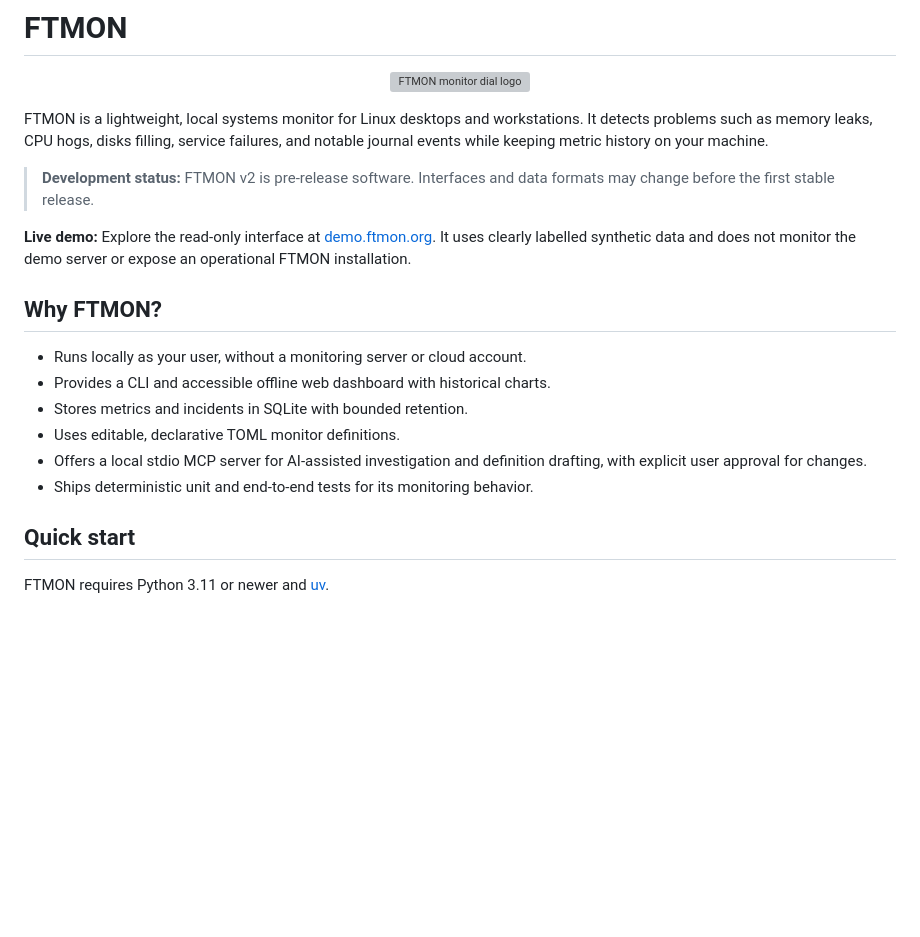
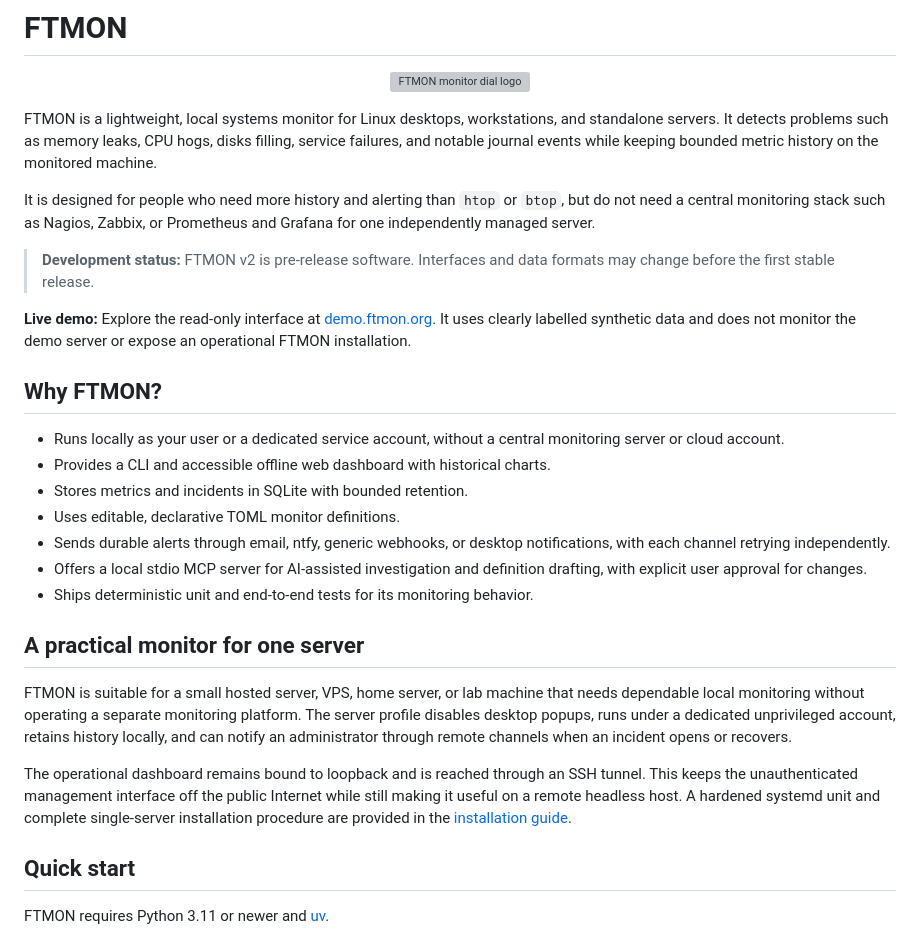
Before and after one commit to dannysheehan/ftmon, a Markdown page: README.md, the part around the change. Rendered like a GitHub page; blank space fills up the shorter version; grey boxes are pictures that could not be loaded.

Commit message:
Docs: emphasize standalone server monitoring

```diff
--- a/README.md
+++ b/README.md
@@ -11,10 +11,14 @@
 </p>
 <!-- markdownlint-enable MD033 -->
 
-FTMON is a lightweight, local systems monitor for Linux desktops and
-workstations. It detects problems such as memory leaks, CPU hogs, disks filling,
-service failures, and notable journal events while keeping metric history on
-your machine.
+FTMON is a lightweight, local systems monitor for Linux desktops, workstations,
+and standalone servers. It detects problems such as memory leaks, CPU hogs,
+disks filling, service failures, and notable journal events while keeping
+bounded metric history on the monitored machine.
+
+It is designed for people who need more history and alerting than `htop` or
+`btop`, but do not need a central monitoring stack such as Nagios, Zabbix, or
+Prometheus and Grafana for one independently managed server.
 
 > **Development status:** FTMON v2 is pre-release software. Interfaces and data
 > formats may change before the first stable release.
@@ -26,13 +30,30 @@ installation.
 
 ## Why FTMON?
 
-- Runs locally as your user, without a monitoring server or cloud account.
+- Runs locally as your user or a dedicated service account, without a central
+  monitoring server or cloud account.
 - Provides a CLI and accessible offline web dashboard with historical charts.
 - Stores metrics and incidents in SQLite with bounded retention.
 - Uses editable, declarative TOML monitor definitions.
+- Sends durable alerts through email, ntfy, generic webhooks, or desktop
+  notifications, with each channel retrying independently.
 - Offers a local stdio MCP server for AI-assisted investigation and definition
   drafting, with explicit user approval for changes.
 - Ships deterministic unit and end-to-end tests for its monitoring behavior.
+
+## A practical monitor for one server
+
+FTMON is suitable for a small hosted server, VPS, home server, or lab machine
+that needs dependable local monitoring without operating a separate monitoring
+platform. The server profile disables desktop popups, runs under a dedicated
+unprivileged account, retains history locally, and can notify an administrator
+through remote channels when an incident opens or recovers.
+
+The operational dashboard remains bound to loopback and is reached through an
+SSH tunnel. This keeps the unauthenticated management interface off the public
+Internet while still making it useful on a remote headless host. A hardened
+systemd unit and complete single-server installation procedure are provided in
+the [installation guide](docs/install.md#dedicated-single-server-service).
 
 ## Quick start
 
```
